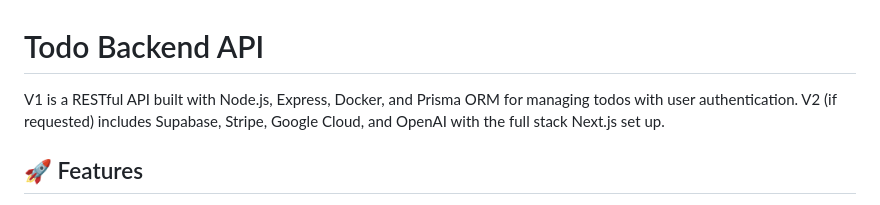
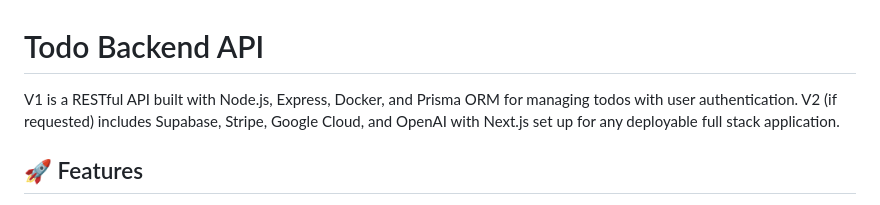
Before and after one commit to jeffelin/todo_app_v1, a Markdown page: README.md, the part around the change. Drawn GitHub-style.

```diff
--- a/README.md
+++ b/README.md
@@ -1,6 +1,6 @@
 # Todo Backend API
 
-V1 is a RESTful API built with Node.js, Express, Docker, and Prisma ORM for managing todos with user authentication. V2 (if requested) includes Supabase, Stripe, Google Cloud, and OpenAI with the full stack Next.js set up.
+V1 is a RESTful API built with Node.js, Express, Docker, and Prisma ORM for managing todos with user authentication. V2 (if requested) includes Supabase, Stripe, Google Cloud, and OpenAI with Next.js set up for any deployable full stack application.
 
 ## 🚀 Features
 
```
